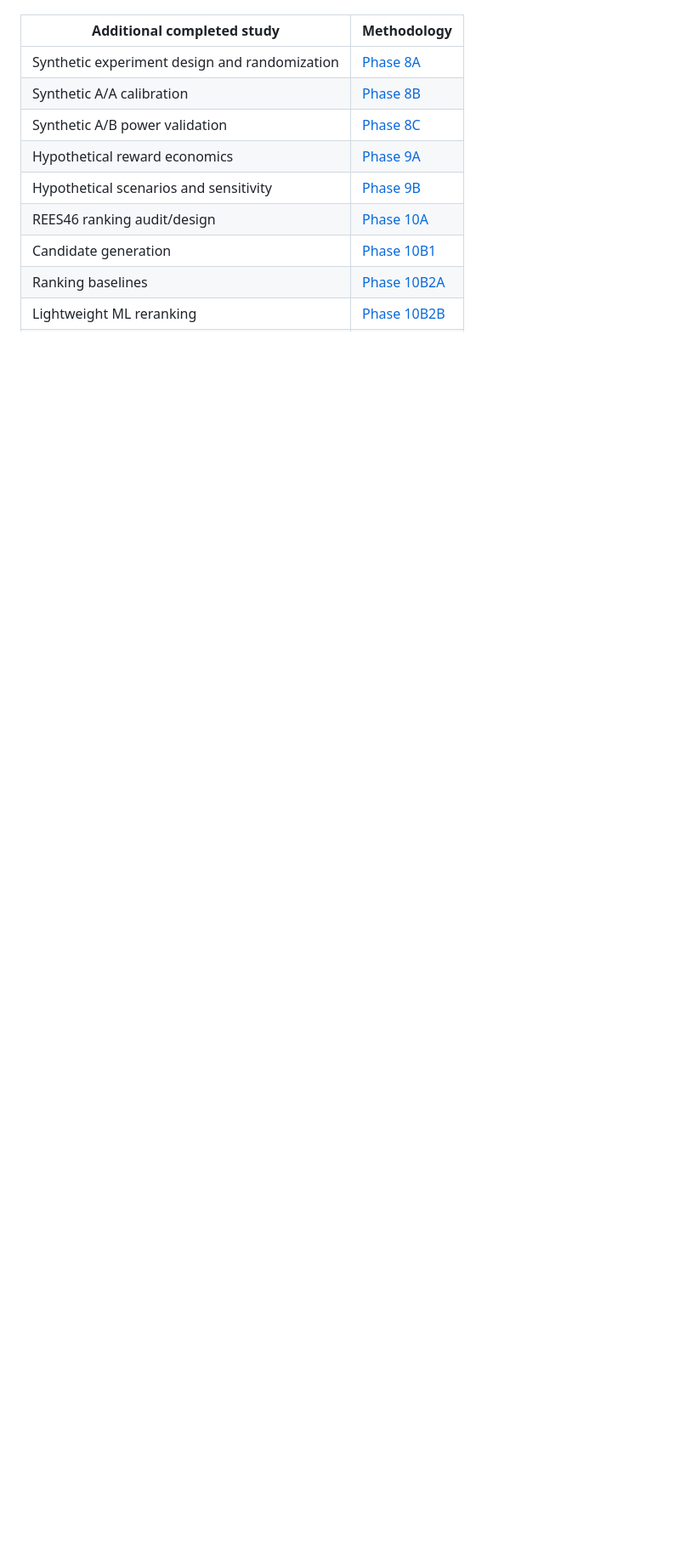
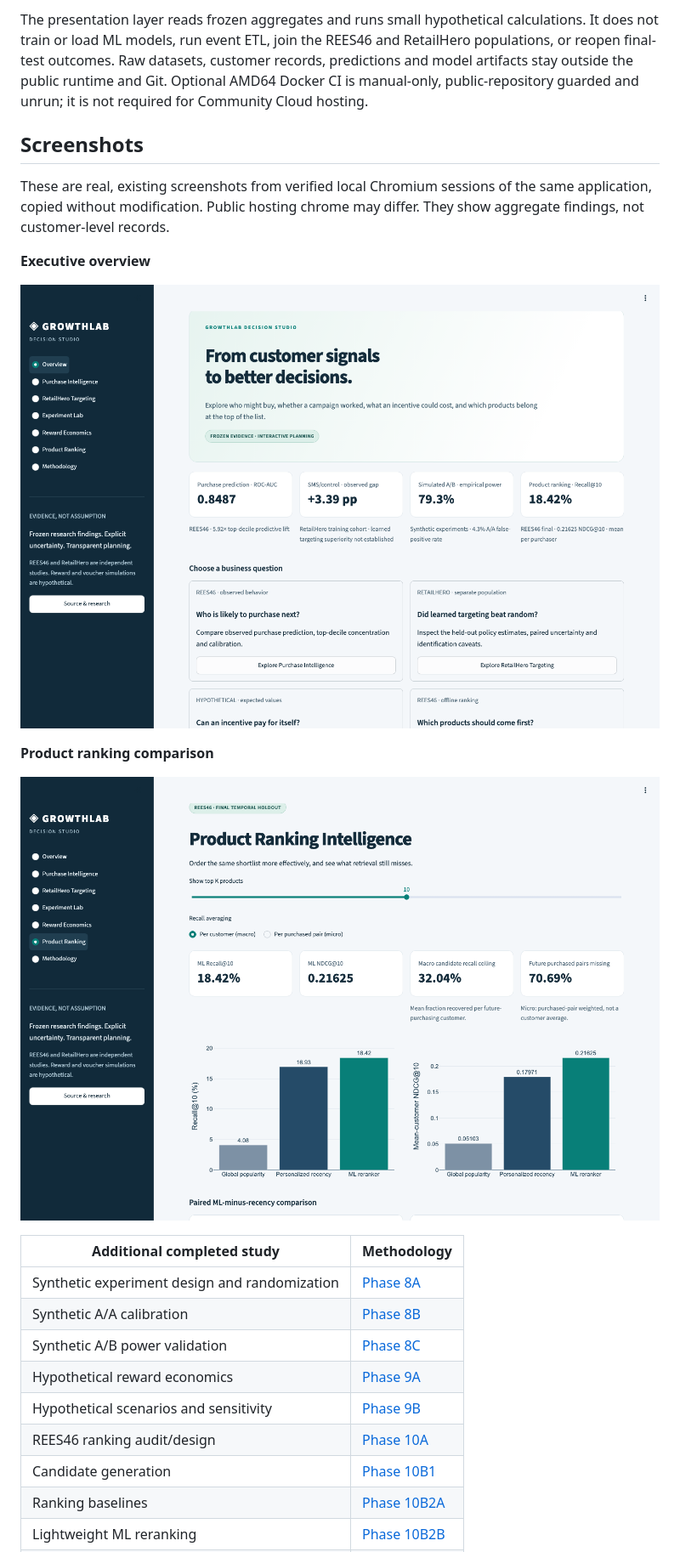
Before and after one commit to sanjeevani1193/GrowthLab, a Markdown page: README.md, the part around one of its changes. Shown at 85% size. GitHub-like rendering; pictures changed too: docs/decision_studio/screenshots/overview.png (added), docs/decision_studio/screenshots/product-ranking.png (added); blank space fills up the shorter version.

Commit message:
Release GrowthLab v1.0.0 public portfolio documentation

```diff
--- a/README.md
+++ b/README.md
@@ -116,3 +150,23 @@ paid fallback is authorized.
+The presentation layer reads frozen aggregates and runs small hypothetical
+calculations. It does not train or load ML models, run event ETL, join the REES46
+and RetailHero populations, or reopen final-test outcomes. Raw datasets, customer
+records, predictions and model artifacts stay outside the public runtime and Git.
+Optional AMD64 Docker CI is manual-only, public-repository guarded and unrun;
+it is not required for Community Cloud hosting.
+
+## Screenshots
+
+These are real, existing screenshots from verified local Chromium sessions of
+the same application, copied without modification. Public hosting chrome may
+differ. They show aggregate findings, not customer-level records.
+
+**Executive overview**
+
+![Decision Studio overview with verified research and simulation headlines](docs/decision_studio/screenshots/overview.png)
+
+**Product ranking comparison**
+
+![Product ranking metrics with macro and micro denominators and frozen method comparisons](docs/decision_studio/screenshots/product-ranking.png)
 
 | Additional completed study | Methodology |
 | --- | --- |
```
Also changed, not shown: other parts of README.md (+49 -15 lines), docs/deployment/v1_0_0_public_release.md (added, +78 -0 lines), 1 other file.
